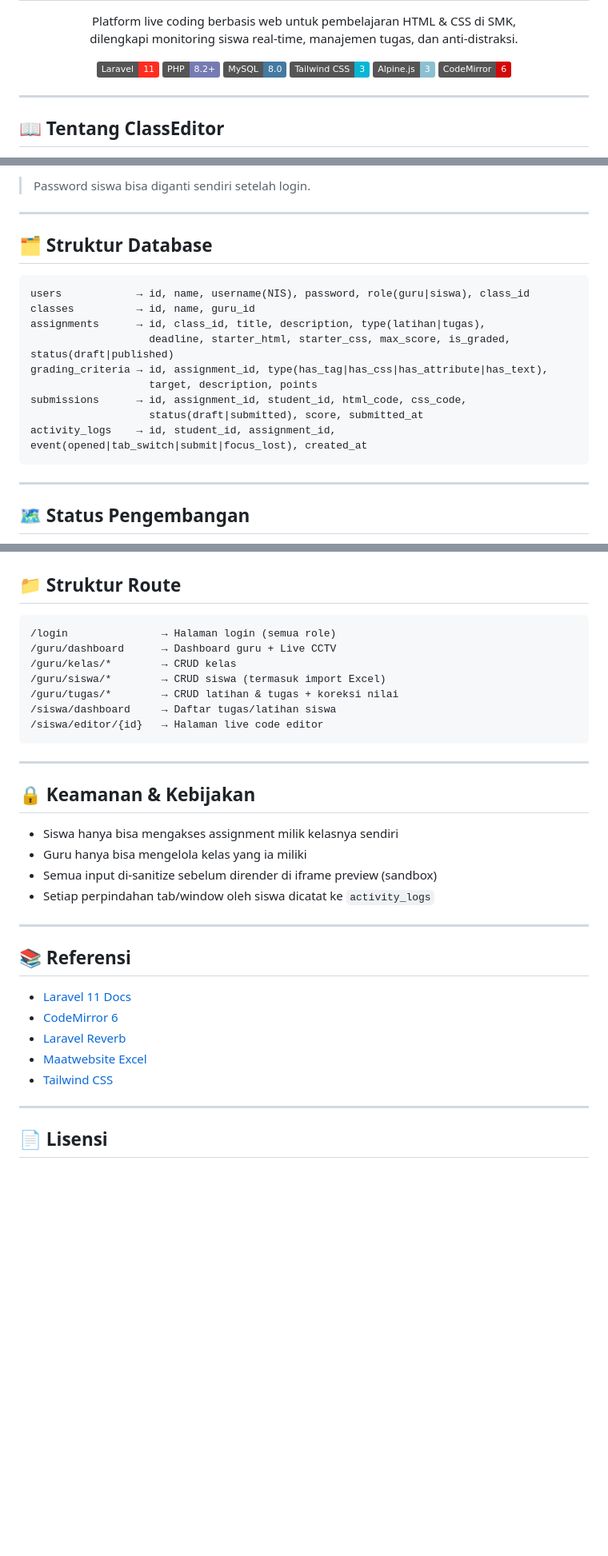
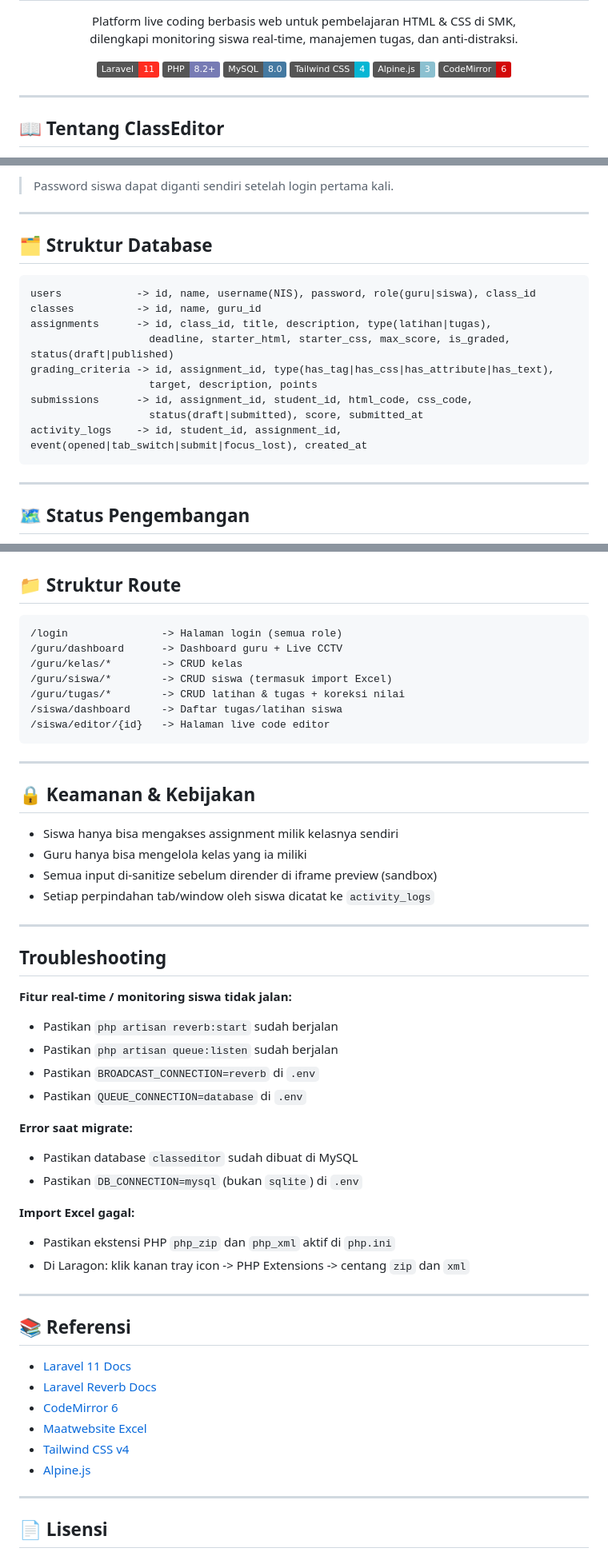
Before and after one commit to fikihar/Liveeditor, a Markdown page: README.md, 3 parts joined by grey strips. Shown at 80% size. Rendered like a GitHub page; badges without logos; blank space fills up the shorter version.

````diff
--- a/README.md
+++ b/README.md
@@ -13,7 +13,7 @@
   <img src="https://img.shields.io/badge/Laravel-11-FF2D20?style=flat&logo=laravel&logoColor=white" alt="Laravel 11">
   <img src="https://img.shields.io/badge/PHP-8.2+-777BB4?style=flat&logo=php&logoColor=white" alt="PHP 8.2+">
   <img src="https://img.shields.io/badge/MySQL-8.0-4479A1?style=flat&logo=mysql&logoColor=white" alt="MySQL 8">
-  <img src="https://img.shields.io/badge/Tailwind_CSS-3-06B6D4?style=flat&logo=tailwindcss&logoColor=white" alt="Tailwind CSS">
+  <img src="https://img.shields.io/badge/Tailwind_CSS-4-06B6D4?style=flat&logo=tailwindcss&logoColor=white" alt="Tailwind CSS">
   <img src="https://img.shields.io/badge/Alpine.js-3-8BC0D0?style=flat&logo=alpinedotjs&logoColor=white" alt="Alpine.js">
   <img src="https://img.shields.io/badge/CodeMirror-6-D30707?style=flat" alt="CodeMirror 6">
 </p>
@@ -126,20 +228,20 @@ Buka browser di **http://localhost:8000**
 
-> Password siswa bisa diganti sendiri setelah login.
+> Password siswa dapat diganti sendiri setelah login pertama kali.
 
 ---
 
 ## 🗂️ Struktur Database
 
 ```
-users            → id, name, username(NIS), password, role(guru|siswa), class_id
-classes          → id, name, guru_id
-assignments      → id, class_id, title, description, type(latihan|tugas),
+users            -> id, name, username(NIS), password, role(guru|siswa), class_id
+classes          -> id, name, guru_id
+assignments      -> id, class_id, title, description, type(latihan|tugas),
                    deadline, starter_html, starter_css, max_score, is_graded, status(draft|published)
-grading_criteria → id, assignment_id, type(has_tag|has_css|has_attribute|has_text),
+grading_criteria -> id, assignment_id, type(has_tag|has_css|has_attribute|has_text),
                    target, description, points
-submissions      → id, assignment_id, student_id, html_code, css_code,
+submissions      -> id, assignment_id, student_id, html_code, css_code,
                    status(draft|submitted), score, submitted_at
-activity_logs    → id, student_id, assignment_id, event(opened|tab_switch|submit|focus_lost), created_at
+activity_logs    -> id, student_id, assignment_id, event(opened|tab_switch|submit|focus_lost), created_at
 ```
 
 ---
@@ -157,13 +259,13 @@ activity_logs    → id, student_id, assignment_id, event(opened|tab_switch|subm
 ## 📁 Struktur Route
 
 ```
-/login               → Halaman login (semua role)
-/guru/dashboard      → Dashboard guru + Live CCTV
-/guru/kelas/*        → CRUD kelas
-/guru/siswa/*        → CRUD siswa (termasuk import Excel)
-/guru/tugas/*        → CRUD latihan & tugas + koreksi nilai
-/siswa/dashboard     → Daftar tugas/latihan siswa
-/siswa/editor/{id}   → Halaman live code editor
+/login               -> Halaman login (semua role)
+/guru/dashboard      -> Dashboard guru + Live CCTV
+/guru/kelas/*        -> CRUD kelas
+/guru/siswa/*        -> CRUD siswa (termasuk import Excel)
+/guru/tugas/*        -> CRUD latihan & tugas + koreksi nilai
+/siswa/dashboard     -> Daftar tugas/latihan siswa
+/siswa/editor/{id}   -> Halaman live code editor
 ```
 
 ---
@@ -177,13 +279,32 @@ activity_logs    → id, student_id, assignment_id, event(opened|tab_switch|subm
 
 ---
 
+## Troubleshooting
+
+**Fitur real-time / monitoring siswa tidak jalan:**
+- Pastikan `php artisan reverb:start` sudah berjalan
+- Pastikan `php artisan queue:listen` sudah berjalan
+- Pastikan `BROADCAST_CONNECTION=reverb` di `.env`
+- Pastikan `QUEUE_CONNECTION=database` di `.env`
+
+**Error saat migrate:**
+- Pastikan database `classeditor` sudah dibuat di MySQL
+- Pastikan `DB_CONNECTION=mysql` (bukan `sqlite`) di `.env`
+
+**Import Excel gagal:**
+- Pastikan ekstensi PHP `php_zip` dan `php_xml` aktif di `php.ini`
+- Di Laragon: klik kanan tray icon -> PHP Extensions -> centang `zip` dan `xml`
+
+---
+
 ## 📚 Referensi
 
 - [Laravel 11 Docs](https://laravel.com/docs/11.x)
+- [Laravel Reverb Docs](https://laravel.com/docs/11.x/reverb)
 - [CodeMirror 6](https://codemirror.net/)
-- [Laravel Reverb](https://laravel.com/docs/11.x/reverb)
 - [Maatwebsite Excel](https://docs.laravel-excel.com/)
-- [Tailwind CSS](https://tailwindcss.com/)
+- [Tailwind CSS v4](https://tailwindcss.com/)
+- [Alpine.js](https://alpinejs.dev/)
 
 ---
 
````
Also changed, not shown: other parts of README.md (+126 -24 lines).
